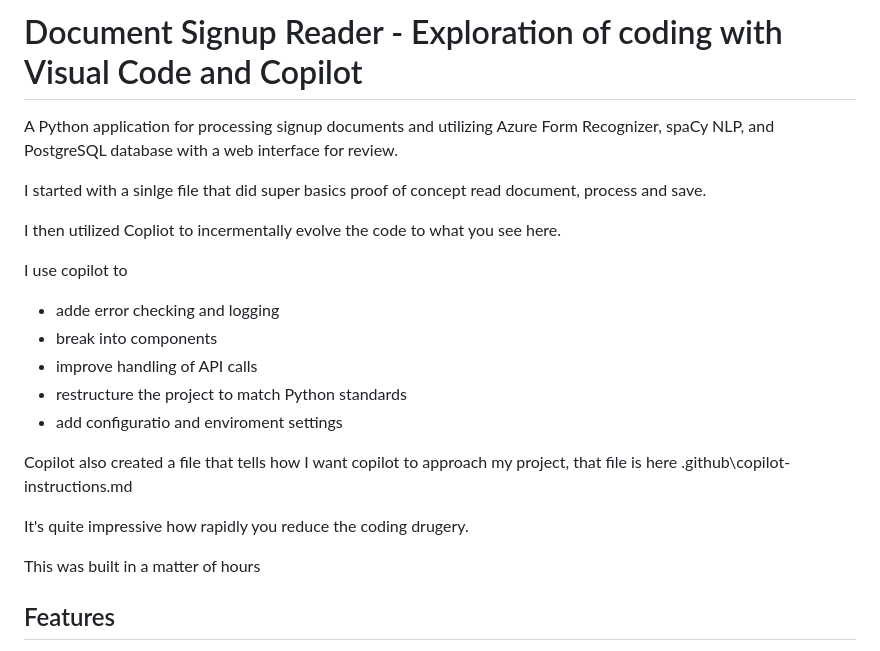
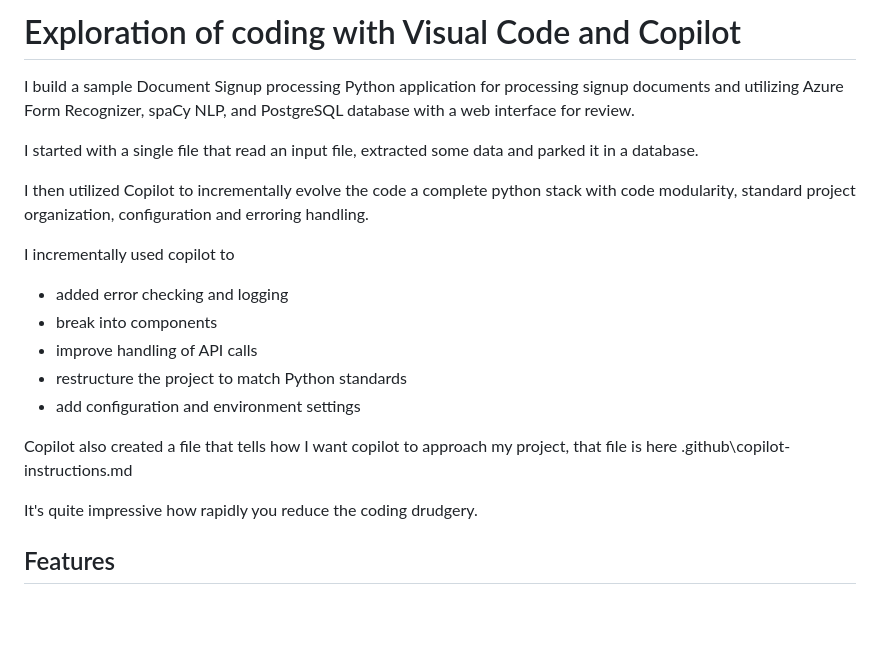
Before and after one commit to jtspencer-lab/med-reader, a Markdown page: README.md, the part around the change. Rendered like a GitHub page; blank space fills up the shorter version.

```diff
--- a/README.md
+++ b/README.md
@@ -1,23 +1,22 @@
-# Document Signup Reader - Exploration of coding with Visual Code and Copilot
+# Exploration of coding with Visual Code and Copilot
 
-A  Python application for processing signup documents and utilizing Azure Form Recognizer, spaCy NLP, and PostgreSQL database with a web interface for review.
+I build a sample Document Signup processing Python application for processing signup documents and utilizing Azure Form Recognizer, spaCy NLP, and PostgreSQL database with a web interface for review.
 
-I started with a sinlge file that did super basics proof of concept read document, process and save.
+I started with a single file that read an input file, extracted some data and parked it in a database.
 
-I then utilized Copliot to incermentally evolve the code to what you see here.
+I then utilized Copilot to incrementally evolve the code a complete python stack with code modularity, standard project organization, configuration and erroring handling.
 
-I use copilot to
-- adde error checking and logging
+I incrementally used copilot to
+- added error checking and logging
 - break into components
 - improve handling of API calls
 - restructure the project to match Python standards
-- add configuratio and enviroment settings
+- add configuration and environment settings
 
-Copilot also created a file that tells how I want copilot to approach my project, that file is here    .github\copilot-instructions.md
+Copilot also created a file that tells how I want copilot to approach my project,
+that file is here    .github\copilot-instructions.md
 
-It's quite impressive how rapidly you reduce the coding drugery.
-
-This was built in a matter of hours
+It's quite impressive how rapidly you reduce the coding drudgery.
 
 ## Features
 
```
